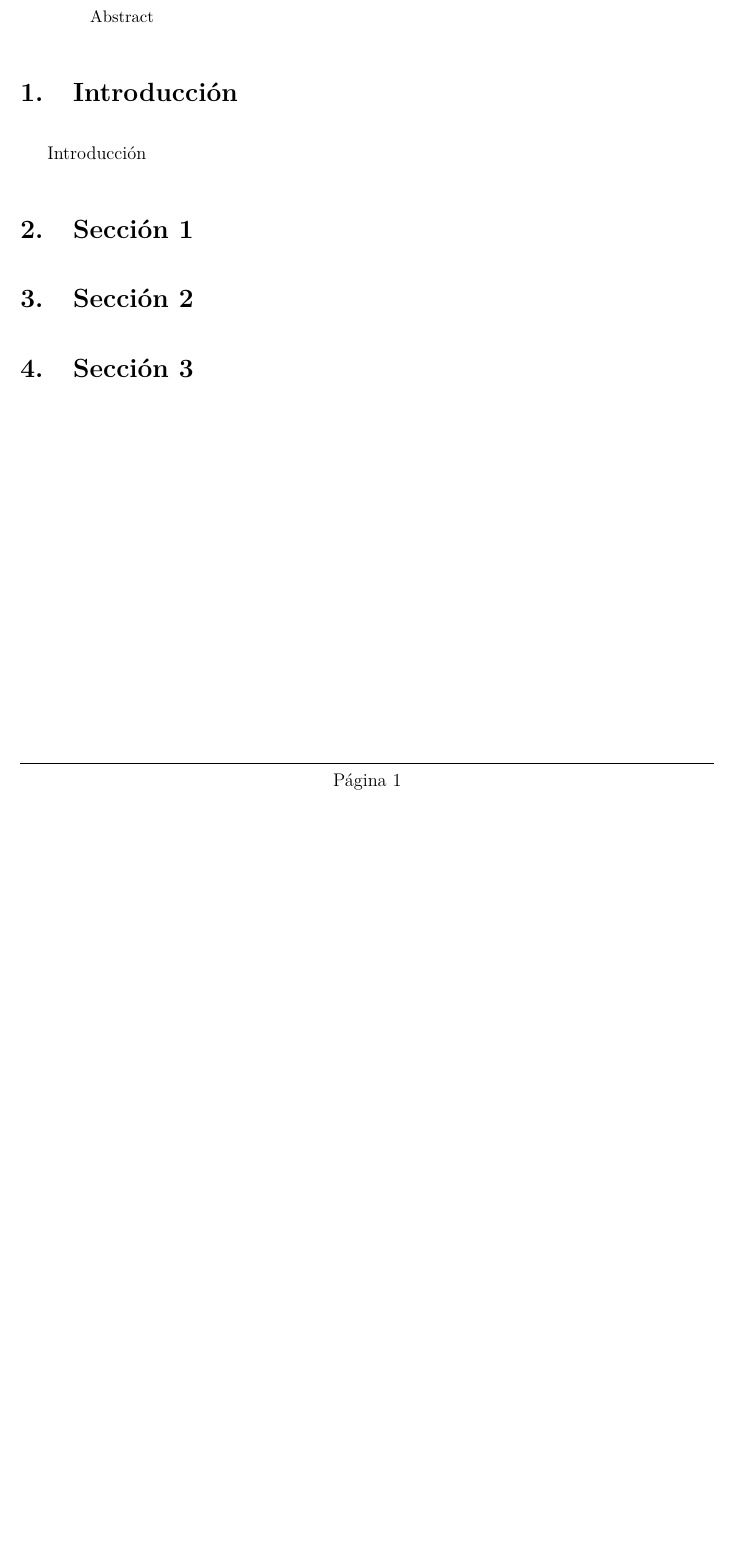
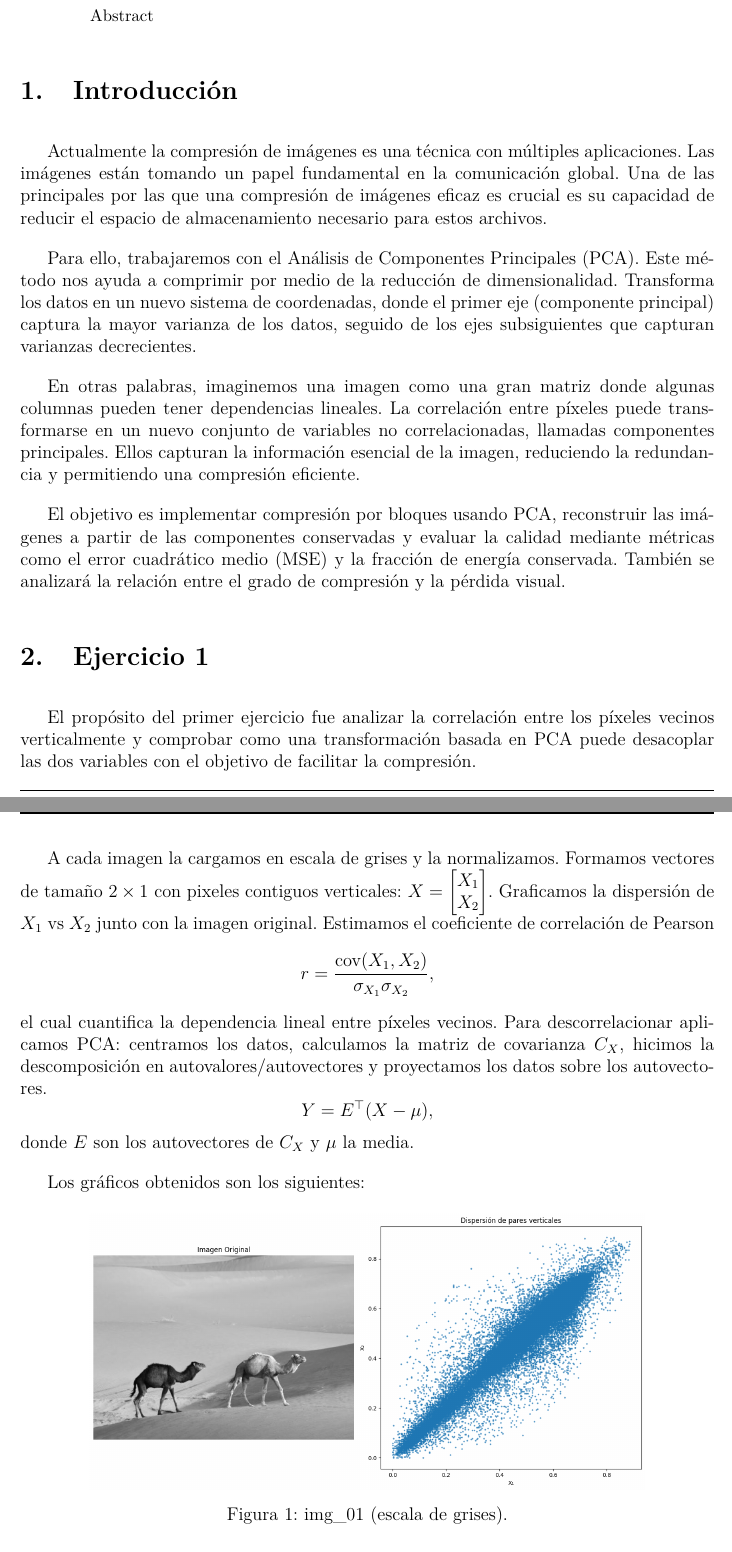
Before and after one commit to FedePizarro15/TP1-IE, a LaTeX paper (report/report.tex): part of the page before the commit and two parts of pages 1 and 2 of 3 after it, the two joined at a grey line, cut so that both start at the same text, the shorter picture padded with empty space. Compiled offline with pdfLaTeX.

Commit message:
informe en camino

```diff
--- a/report/report.tex
+++ b/report/report.tex
@@ -53,9 +53,9 @@
 \renewcommand{\headrulewidth}{1pt}
 \renewcommand{\footrulewidth}{1pt}
 
-\title{Título}
-\author{Alejandro Orozco, Federico Pizarro}
-\date{Fecha}
+\title{Trabajo Práctico N°1}
+\author{Orozco Lopez Alejandro, Pizarro Dal Maso Federico}
+\date{8 de Septiembre, 2025}
 
 \begin{document}
 
@@ -73,10 +73,41 @@ Abstract
 
 \section{Introducción}
 
-Introducción
+Actualmente la compresión de imágenes es una técnica con múltiples aplicaciones.
+Las imágenes están tomando un papel fundamental en la comunicación global.
+Una de las principales por las que una compresión de imágenes eficaz es crucial es su capacidad de reducir el espacio de almacenamiento necesario para estos archivos.
 
-\section{Sección 1}
+Para ello, trabajaremos con el Análisis de Componentes Principales (PCA).
+Este método nos ayuda a comprimir por medio de la reducción de dimensionalidad.
+Transforma los datos en un nuevo sistema de coordenadas, donde el primer eje (componente principal) captura la mayor varianza de los datos, seguido de los ejes subsiguientes que capturan varianzas decrecientes.
 
-\section{Sección 2}
+En otras palabras, imaginemos una imagen como una gran matriz donde algunas columnas pueden tener dependencias lineales.
+La correlación entre píxeles puede transformarse en un nuevo conjunto de variables no correlacionadas, llamadas componentes principales.
+Ellos capturan la información esencial de la imagen, reduciendo la redundancia y permitiendo una compresión eficiente.
 
-\section{Sección 3}
+El objetivo es implementar compresión por bloques usando PCA, reconstruir las imágenes a partir de las componentes conservadas y evaluar la calidad mediante métricas como el error cuadrático medio (MSE) y la fracción de energía conservada.
+También se analizará la relación entre el grado de compresión y la pérdida visual.
+
+\section{Ejercicio 1}
+
+El propósito del primer ejercicio fue analizar la correlación entre los píxeles vecinos verticalmente y comprobar como una transformación basada en PCA puede desacoplar las dos variables con el objetivo de facilitar la compresión.
+
+A cada imagen la cargamos en escala de grises y la normalizamos.
+Formamos vectores de tamaño $2\times 1$ con pixeles contiguos verticales: \(X = \begin{bmatrix} X_1 \\ X_2 \end{bmatrix}\).
+Graficamos la dispersión de $X_1$ vs $X_2$ junto con la imagen original. Estimamos el coeficiente de correlación de Pearson
+    \[
+      r = \frac{\operatorname{cov}(X_1,X_2)}{\sigma_{X_1}\sigma_{X_2}},
+    \]
+el cual cuantifica la dependencia lineal entre píxeles vecinos.
+Para descorrelacionar aplicamos PCA: centramos los datos, calculamos la matriz de covarianza $C_X$, hicimos la descomposición en autovalores/autovectores y proyectamos los datos sobre los autovectores.
+    \[
+      Y = E^\top (X - \mu),
+    \]
+donde $E$ son los autovectores de $C_X$ y $\mu$ la media.
+
+Los gráficos obtenidos son los siguientes:
+
+\begin{figure}[htbp]
+  \centering
+  \includegraphics[width=0.8\textwidth]{img1a1.png}
+  \caption{img\_01 (escala de grises).}
```
Also changed, not shown: report/img1a1.png (added), report/img1a2.png (added), report/img1c1.png (added), report/img1c2.png (added), report/img2.png (added), report/img3.png (added), report/img4a.png (added), report/img4b1.png (added), report/img4b2.png (added), report/img4b3.png (added), report/img4b4.png (added), report/img4b5.png (added), report/report.tex (24 more changed lines).
